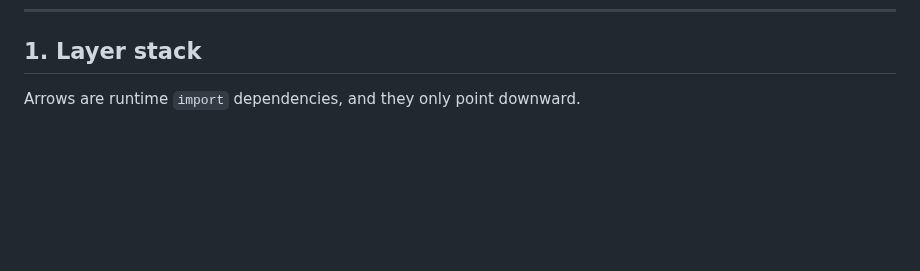
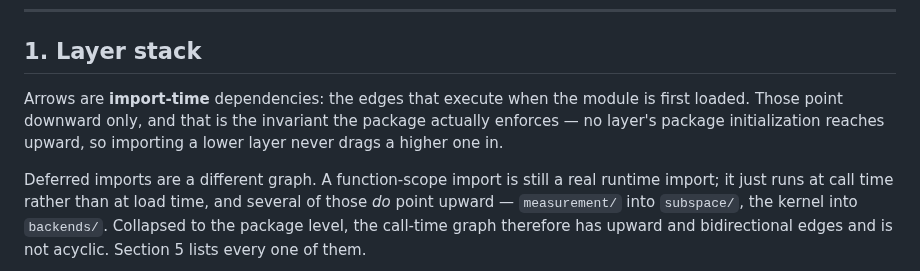
Before and after one commit to gutama/clifford_qc, a Markdown page: ARCHITECTURE.md, the part around one of its changes. Rendered like a GitHub page; blank space fills up the shorter version.

````diff
--- a/ARCHITECTURE.md
+++ b/ARCHITECTURE.md
@@ -23,7 +23,17 @@ Two things explain most of the layout.
 
 ## 1. Layer stack
 
-Arrows are runtime `import` dependencies, and they only point downward.
+Arrows are **import-time** dependencies: the edges that execute when the module
+is first loaded. Those point downward only, and that is the invariant the
+package actually enforces — no layer's package initialization reaches upward,
+so importing a lower layer never drags a higher one in.
+
+Deferred imports are a different graph. A function-scope import is still a real
+runtime import; it just runs at call time rather than at load time, and several
+of those *do* point upward — `measurement/` into `subspace/`, the kernel into
+`backends/`. Collapsed to the package level, the call-time graph therefore has
+upward and bidirectional edges and is not acyclic. Section 5 lists every one of
+them.
 
 ```mermaid
 flowchart TD
````
Also changed, not shown: other parts of ARCHITECTURE.md (+59 -19 lines).
